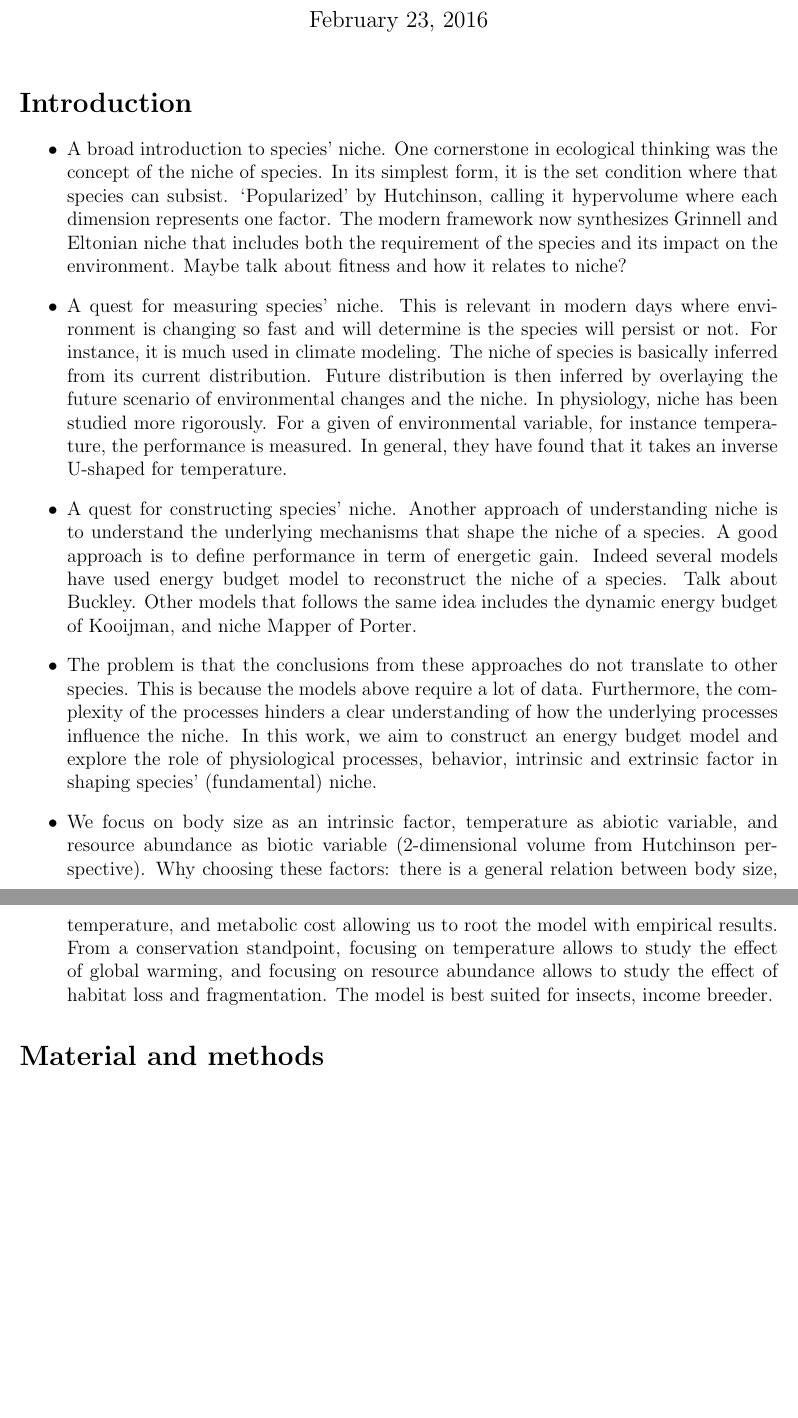
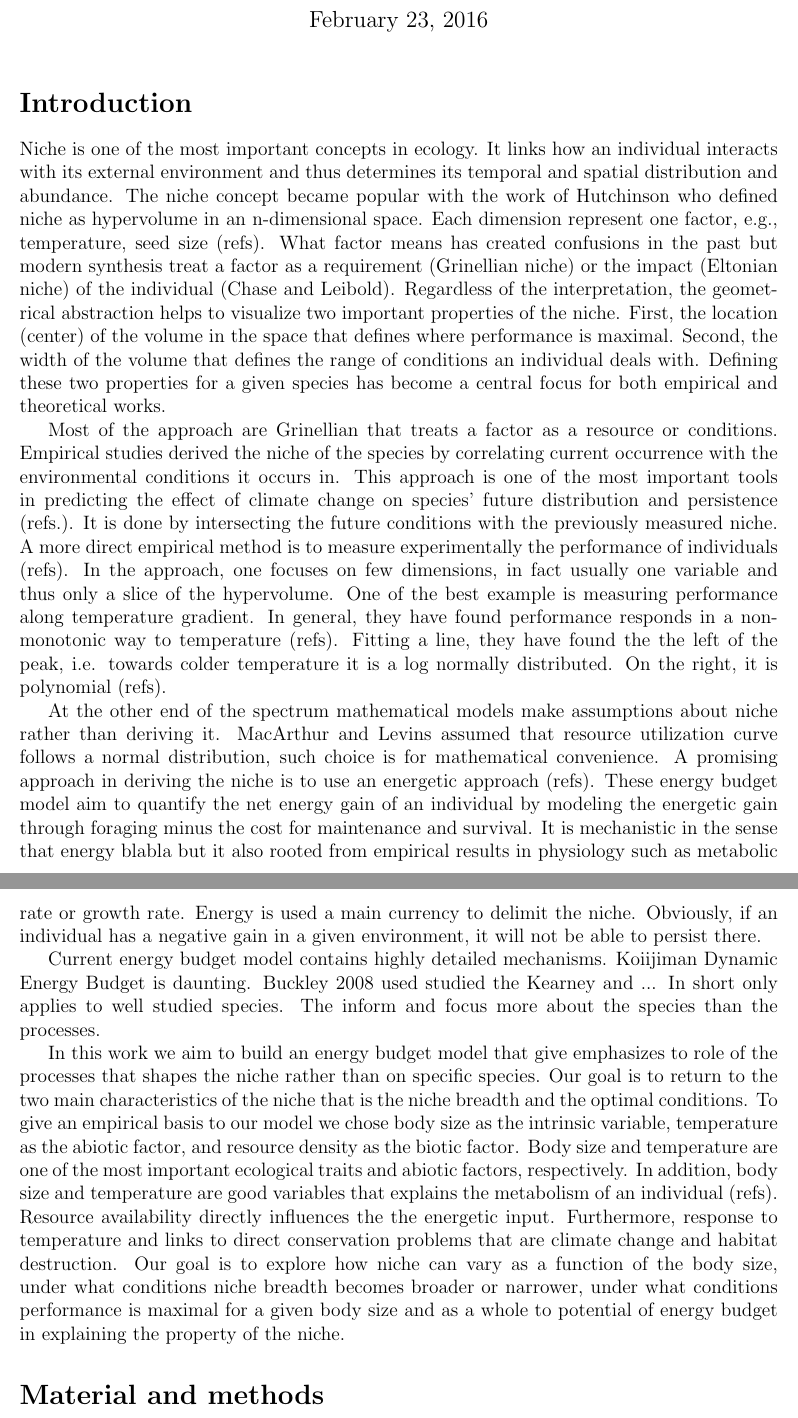
Before and after one commit to ramiadantsoa/energy_budget, a LaTeX document (main.tex, which reads 1_Introduction.tex): two parts of pages 1 and 2 of 10, joined at a grey line, cut so that both start at the same text, the shorter picture padded with empty space. Compiled offline with pdfLaTeX.

Commit message:
A more detailed draft for the introduction

```diff
--- a/1_Introduction.tex
+++ b/1_Introduction.tex
@@ -1,44 +1,66 @@
 \section*{Introduction}
-\begin{itemize}
-\item A broad introduction to species' niche.
-One  cornerstone in ecological thinking was the concept of the niche of species.
-In its simplest form, it is the set condition where that species can subsist.
-`Popularized' by Hutchinson, calling it hypervolume where each dimension represents one factor.
-The modern framework now synthesizes Grinnell and Eltonian niche that includes both the requirement of the species and its impact on the environment.
-Maybe talk about fitness and how it relates to niche?
-%I will basically blabla about niches.
+Niche is one of the most important concepts in ecology.
+It links how an individual interacts with its external environment and thus determines its temporal and spatial distribution and abundance.
+The niche concept became popular with the work of Hutchinson who defined niche as hypervolume in an n-dimensional space.
+Each dimension represent one factor, e.g., temperature, seed size (refs).
+What factor means has created confusions in the past but modern synthesis treat a factor as a requirement (Grinellian niche) or the impact (Eltonian niche) of the individual (Chase and Leibold).
+Regardless of the interpretation, the geometrical abstraction helps to visualize two important properties of the niche.
+First, the location (center) of the volume in the space that defines where performance is maximal.
+Second, the width of the volume that defines the range of conditions an individual deals with.
+Defining these two properties for a given species has become a central focus for both empirical and theoretical works.
+%Whereas the definition is useful, it is rather abstract in the sense that the value of n is unknow, or even what is called a resource, how to count it (Abrams1988).
 %
-\item A quest for measuring species' niche.
-This is relevant in modern days where environment is changing so fast and will determine is the species will persist or not.
-For instance, it is much used in climate modeling.
-The niche of species is basically inferred from its current distribution.
-Future distribution is then inferred by overlaying the future scenario of environmental changes and the niche.
-In physiology, niche has been studied more rigorously.
-For a given of environmental variable, for instance temperature, the performance is measured.
-In general, they have found that it takes an inverse U-shaped for temperature.
-%The order does not matter here
 
-\item A quest for constructing species' niche.
-Another approach of understanding niche is to understand the underlying mechanisms that shape the niche of a species.
-A good approach is to define performance in term of energetic gain.
-Indeed several models have used energy budget model to reconstruct the niche of a species.
-Talk about Buckley.
-Other models that follows the same idea includes the dynamic energy budget of Kooijman, and niche Mapper of Porter.
+Most of the approach are Grinellian that treats a factor as a resource or conditions.
+Empirical studies derived the niche of the species by correlating current occurrence with the environmental conditions it occurs in.
+This approach  is one of the most important tools in predicting the effect of climate change on species' future distribution and persistence (refs.).
+It is done by intersecting the future conditions with the previously measured niche.
+A more direct empirical method is to measure experimentally the performance of individuals (refs).
+In the approach, one focuses on few dimensions, in fact usually one variable and thus only a slice of the hypervolume.
+One of the best example is measuring performance along temperature gradient.
+In general, they have found performance responds in a non-monotonic way to temperature (refs).
+Fitting a line, they have found the the left of the peak, i.e. towards colder temperature it is a log normally distributed.
+On the right, it is polynomial (refs).
+%I can make more comments about these approach but maybe it is best to leave that in the discussion if needed
+
+At the other end of the spectrum mathematical models make assumptions about niche rather than deriving it.
+MacArthur and Levins assumed that resource utilization curve follows a normal distribution, such choice is for mathematical convenience.
+A promising approach in deriving the niche is to use an energetic approach (refs).
+These energy budget model aim to quantify the net energy gain of an individual by modeling the energetic gain through foraging minus the cost for maintenance and survival.
+It is mechanistic in the sense that energy blabla but it also rooted from empirical results in physiology such as metabolic rate or growth rate.
+Energy is used a main currency to delimit the niche.
+Obviously, if an individual has a negative gain in a given environment, it will not be able to persist there.
+
+Current energy budget model contains highly detailed mechanisms.
+Koiijiman Dynamic Energy Budget is daunting.
+Buckley 2008 used studied the
+Kearney and ...
+%Interestingly, the prediction between climate niche modeling and energy modeling seems to give congruent results.
+In short only applies to well studied species.
+The inform and focus more about the species than the processes.
+
+In this work we aim to build an energy budget model that give emphasizes to role of the processes that shapes the niche rather than on specific species.
+Our goal is to return to the two main characteristics of the niche that is the niche breadth and the optimal conditions.
+To give an empirical basis to our model we chose body size as the intrinsic variable, temperature as the abiotic factor, and resource density as the biotic factor.
+Body size and temperature are one of the most important ecological traits and abiotic factors, respectively.
+In addition, body size and temperature are good variables that explains the metabolism of an individual (refs).
+Resource availability directly influences the the energetic input.
+Furthermore, response to temperature and links to direct conservation problems that are climate change and habitat destruction.
+Our goal is to explore how niche can vary as a function of the body size, under what conditions niche breadth becomes broader or narrower, under what conditions performance is maximal for a given body size and as a whole to potential of energy budget in explaining the property of the niche.
 
 % E: One way to phrase distinctions is an empirically-derived niche vs a theoretically-derived niche.  Buckley is maybe somewhere in between, but towards the empirical end.  The huge empire of GIS-style niche modeling is obviously empirical/statistical.  Could also discuss May/Macarthur-style math modeling, which is more "neutral" and incorporates less biological detail than your approach.  This last comparison may help empirical biologists like your model more (comparing against neutral math approach, in addition to comparing against data approach).
 
-\item The problem is that the conclusions from these approaches do not translate to other species.
-This is because the models above require a lot of data.
-Furthermore, the complexity of the processes hinders a clear understanding of how the underlying processes influence the niche.
-In this work, we aim to construct an energy budget model and explore the role of physiological processes, behavior, intrinsic and extrinsic factor in shaping species' (fundamental) niche.
+%The problem is that the conclusions from these approaches do not translate to other species.
+%This is because the models above require a lot of data.
+%Furthermore, the complexity of the processes hinders a clear understanding of how the underlying processes influence the niche.
+%In this work, we aim to construct an energy budget model and explore the role of physiological processes, behavior, intrinsic and extrinsic factor in shaping species' (fundamental) niche.
 %This needs to be strengthen
 % E: Could add here what we do (and don't) learn from this view of the niche.  For example, we don't really learn/predict exactly how the performance of a species or individual will change with environment.  You do get quantitative answers about this from the model, but with so many extra factors omitted, I think the precise values are not the point.  What you *do* get is the ability to compare things from the angle of process.  For example, when does optimal body size increase or decrease with temperature, all else being equal?  What makes niche width broader or narrower?  In grant-writing language, this is "what becomes possible."  (It seems that I repeatedly return to this stance that quantitative models are especially good for qualitative comparisons, and that this is an important selling point for distinguishing the importance of your work.  But you need not agree.)
 
-\item We focus on body size as an intrinsic factor,  temperature as abiotic variable, and resource abundance as biotic variable (2-dimensional volume from Hutchinson perspective).
-Why choosing these factors: there is a general relation between body size, temperature, and metabolic cost allowing us to root the model with empirical results.
-From a conservation standpoint, focusing on temperature allows to study the effect of global warming, and focusing on resource abundance allows to study the effect of habitat loss and fragmentation.
-The model is best suited for insects, income breeder.
-\end{itemize}
+%We focus on body size as an intrinsic factor,  temperature as abiotic variable, and resource abundance as biotic variable (2-dimensional volume from Hutchinson perspective).
+%Why choosing these factors: there is a general relation between body size, temperature, and metabolic cost allowing us to root the model with empirical results.
+%From a conservation standpoint, focusing on temperature allows to study the effect of global warming, and focusing on resource abundance allows to study the effect of habitat loss and fragmentation.
+%The model is best suited for insects, income breeder.
 
 % E: Your introduction has evolved.  It is now focused more on where your model falls with respect to thinking about niches, rather than Bergmann's rule etc.  I like your current strategy.  (But maybe I am too easily swayed by whatever you write, regardless!)  It gets the reader's expectations in exactly the right place.  And then the larger biological insights that emerge are payoff for the Discussion---a bonus rather than your goal to begin with.
 
```
